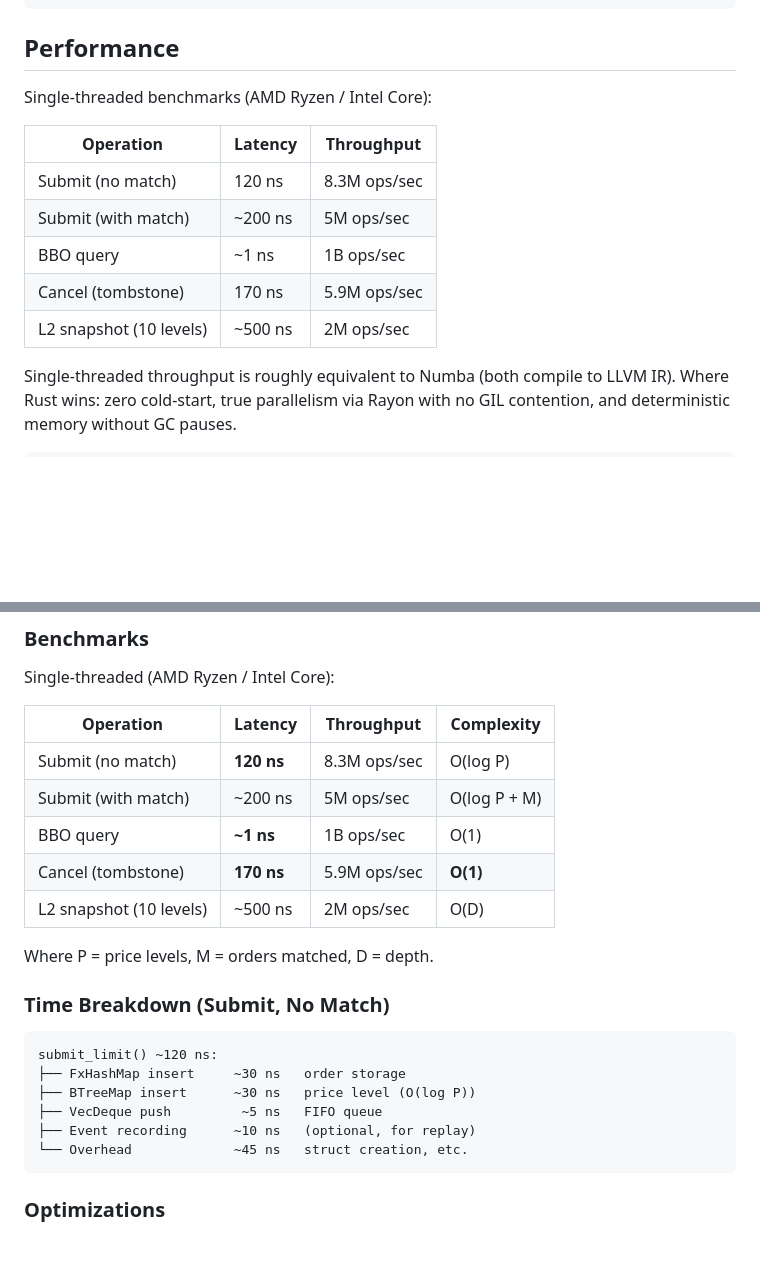
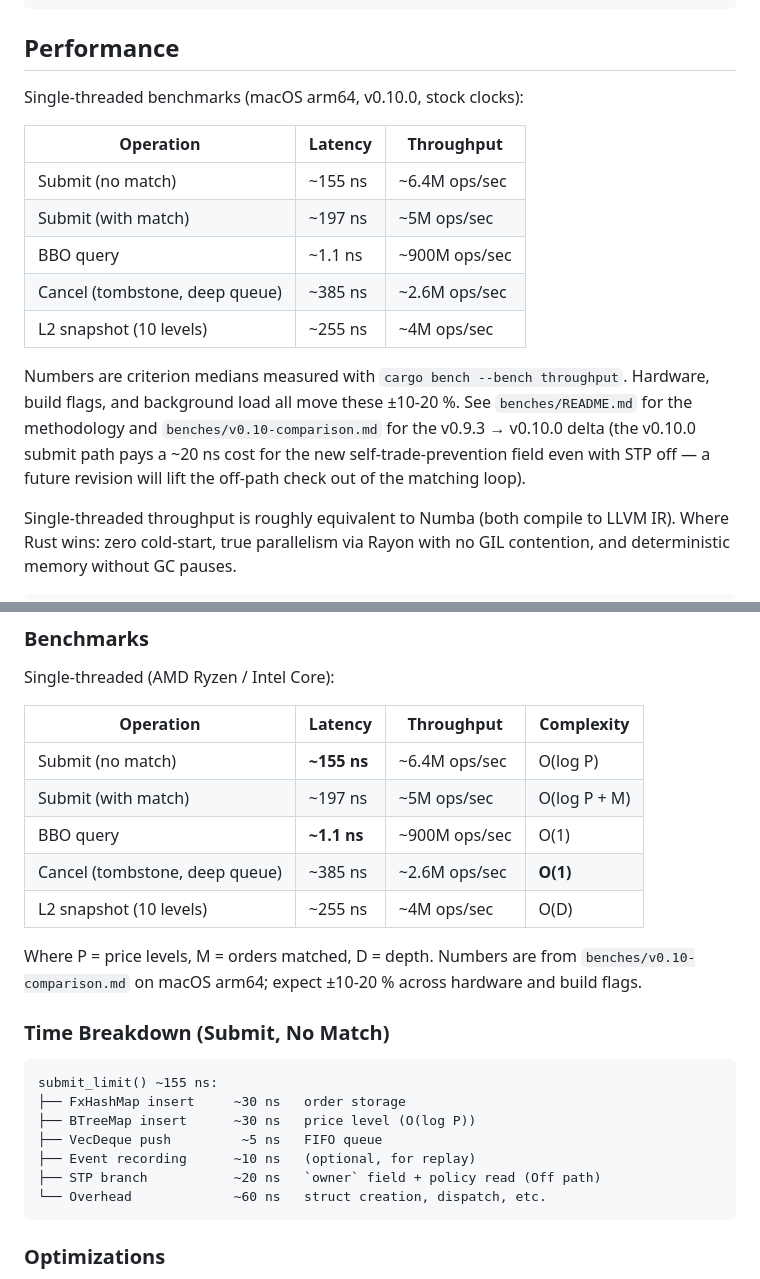
Before and after one commit to ricardofrantz/nanobook, a Markdown page: README.md, 2 parts joined by grey strips. Drawn GitHub-style; blank space fills up the shorter version.

````diff
--- a/README.md
+++ b/README.md
@@ -199,15 +214,22 @@ rebalancer reconcile target.json
 
 ## Performance
 
-Single-threaded benchmarks (AMD Ryzen / Intel Core):
+Single-threaded benchmarks (macOS arm64, v0.10.0, stock clocks):
 
 | Operation | Latency | Throughput |
 |-----------|---------|------------|
-| Submit (no match) | 120 ns | 8.3M ops/sec |
-| Submit (with match) | ~200 ns | 5M ops/sec |
-| BBO query | ~1 ns | 1B ops/sec |
-| Cancel (tombstone) | 170 ns | 5.9M ops/sec |
-| L2 snapshot (10 levels) | ~500 ns | 2M ops/sec |
+| Submit (no match) | ~155 ns | ~6.4M ops/sec |
+| Submit (with match) | ~197 ns | ~5M ops/sec |
+| BBO query | ~1.1 ns | ~900M ops/sec |
+| Cancel (tombstone, deep queue) | ~385 ns | ~2.6M ops/sec |
+| L2 snapshot (10 levels) | ~255 ns | ~4M ops/sec |
+
+Numbers are criterion medians measured with `cargo bench --bench throughput`.
+Hardware, build flags, and background load all move these ±10-20 %. See
+`benches/README.md` for the methodology and `benches/v0.10-comparison.md`
+for the v0.9.3 → v0.10.0 delta (the v0.10.0 submit path pays a ~20 ns cost
+for the new self-trade-prevention field even with STP off — a future
+revision will lift the off-path check out of the matching loop).
 
 Single-threaded throughput is roughly equivalent to Numba (both compile to
 LLVM IR). Where Rust wins: zero cold-start, true parallelism via Rayon with
@@ -1093,23 +1115,26 @@ Single-threaded (AMD Ryzen / Intel Core):
 
 | Operation | Latency | Throughput | Complexity |
 |-----------|---------|------------|------------|
-| Submit (no match) | **120 ns** | 8.3M ops/sec | O(log P) |
-| Submit (with match) | ~200 ns | 5M ops/sec | O(log P + M) |
-| BBO query | **~1 ns** | 1B ops/sec | O(1) |
-| Cancel (tombstone) | **170 ns** | 5.9M ops/sec | **O(1)** |
-| L2 snapshot (10 levels) | ~500 ns | 2M ops/sec | O(D) |
+| Submit (no match) | **~155 ns** | ~6.4M ops/sec | O(log P) |
+| Submit (with match) | ~197 ns | ~5M ops/sec | O(log P + M) |
+| BBO query | **~1.1 ns** | ~900M ops/sec | O(1) |
+| Cancel (tombstone, deep queue) | ~385 ns | ~2.6M ops/sec | **O(1)** |
+| L2 snapshot (10 levels) | ~255 ns | ~4M ops/sec | O(D) |
 
-Where P = price levels, M = orders matched, D = depth.
+Where P = price levels, M = orders matched, D = depth. Numbers are from
+`benches/v0.10-comparison.md` on macOS arm64; expect ±10-20 % across
+hardware and build flags.
 
 ### Time Breakdown (Submit, No Match)
 
 ```
-submit_limit() ~120 ns:
+submit_limit() ~155 ns:
 ├── FxHashMap insert     ~30 ns   order storage
 ├── BTreeMap insert      ~30 ns   price level (O(log P))
 ├── VecDeque push         ~5 ns   FIFO queue
 ├── Event recording      ~10 ns   (optional, for replay)
-└── Overhead             ~45 ns   struct creation, etc.
+├── STP branch           ~20 ns   `owner` field + policy read (Off path)
+└── Overhead             ~60 ns   struct creation, dispatch, etc.
 ```
 
 ### Optimizations
````
Also changed, not shown: other parts of README.md (+23 -8 lines), CHANGELOG.md (+16 -0 lines).
